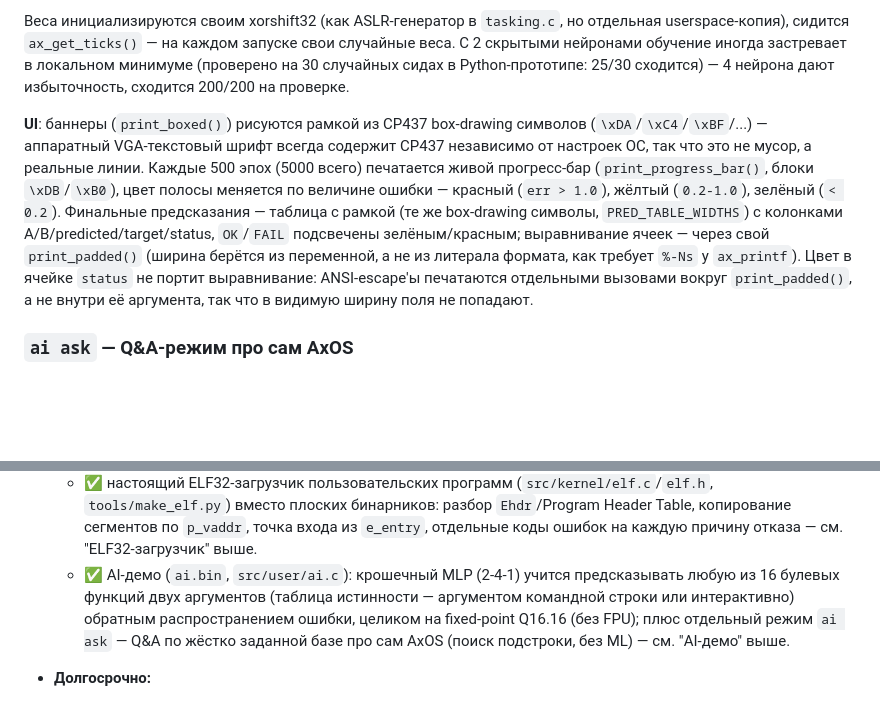
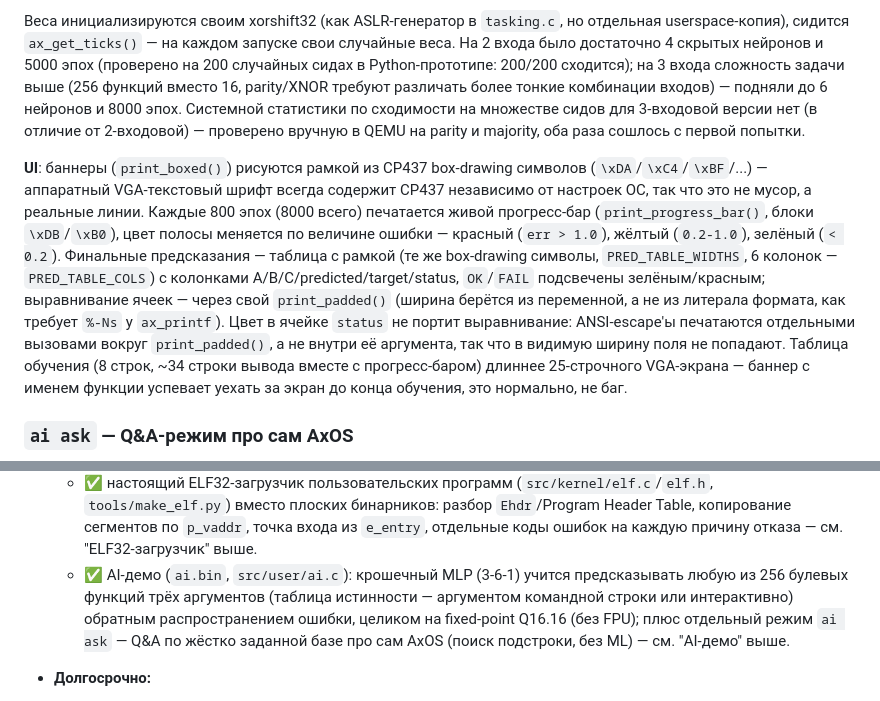
Before and after one commit to mdudnikov82-beep/AxOS, a Markdown page: README.md, 2 parts joined by grey strips. Drawn GitHub-style; blank space fills up the shorter version.

```diff
--- a/README.md
+++ b/README.md
@@ -735,25 +731,32 @@ avc:  denied  { read }  for comm="ps.bin"  scontext=axos:user_t:s0  tcontext=axo
 
 Веса инициализируются своим xorshift32 (как ASLR-генератор в `tasking.c`,
 но отдельная userspace-копия), сидится `ax_get_ticks()` — на каждом запуске
-свои случайные веса. С 2 скрытыми нейронами обучение иногда застревает в
-локальном минимуме (проверено на 30 случайных сидах в Python-прототипе:
-25/30 сходится) — 4 нейрона дают избыточность, сходится 200/200 на
-проверке.
+свои случайные веса. На 2 входа было достаточно 4 скрытых нейронов и 5000
+эпох (проверено на 200 случайных сидах в Python-прототипе: 200/200
+сходится); на 3 входа сложность задачи выше (256 функций вместо 16,
+parity/XNOR требуют различать более тонкие комбинации входов) — подняли до
+6 нейронов и 8000 эпох. Системной статистики по сходимости на множестве
+сидов для 3-входовой версии нет (в отличие от 2-входовой) — проверено
+вручную в QEMU на parity и majority, оба раза сошлось с первой попытки.
 
 **UI**: баннеры (`print_boxed()`) рисуются рамкой из CP437 box-drawing
 символов (`\xDA`/`\xC4`/`\xBF`/...) — аппаратный VGA-текстовый шрифт
 всегда содержит CP437 независимо от настроек ОС, так что это не мусор,
-а реальные линии. Каждые 500 эпох (5000 всего) печатается живой
+а реальные линии. Каждые 800 эпох (8000 всего) печатается живой
 прогресс-бар (`print_progress_bar()`, блоки `\xDB`/`\xB0`), цвет полосы
 меняется по величине ошибки — красный (`err > 1.0`), жёлтый
 (`0.2-1.0`), зелёный (`< 0.2`). Финальные предсказания — таблица с
-рамкой (те же box-drawing символы, `PRED_TABLE_WIDTHS`) с колонками
-A/B/predicted/target/status, `OK`/`FAIL` подсвечены зелёным/красным;
-выравнивание ячеек — через свой `print_padded()` (ширина берётся из
-переменной, а не из литерала формата, как требует `%-Ns` у `ax_printf`).
-Цвет в ячейке `status` не портит выравнивание: ANSI-escape'ы печатаются
-отдельными вызовами вокруг `print_padded()`, а не внутри её аргумента,
-так что в видимую ширину поля не попадают.
+рамкой (те же box-drawing символы, `PRED_TABLE_WIDTHS`, 6 колонок —
+`PRED_TABLE_COLS`) с колонками A/B/C/predicted/target/status,
+`OK`/`FAIL` подсвечены зелёным/красным; выравнивание ячеек — через свой
+`print_padded()` (ширина берётся из переменной, а не из литерала
+формата, как требует `%-Ns` у `ax_printf`). Цвет в ячейке `status` не
+портит выравнивание: ANSI-escape'ы печатаются отдельными вызовами
+вокруг `print_padded()`, а не внутри её аргумента, так что в видимую
+ширину поля не попадают. Таблица обучения (8 строк, ~34 строки вывода
+вместе с прогресс-баром) длиннее 25-строчного VGA-экрана — баннер с
+именем функции успевает уехать за экран до конца обучения, это
+нормально, не баг.
 
 ### `ai ask` — Q&A-режим про сам AxOS
 
@@ -994,8 +997,8 @@ QEMU запускает образ как floppy (`-drive format=raw,file=build\
     бинарников: разбор `Ehdr`/Program Header Table, копирование сегментов
     по `p_vaddr`, точка входа из `e_entry`, отдельные коды ошибок на
     каждую причину отказа — см. "ELF32-загрузчик" выше.
-  - ✅ AI-демо (`ai.bin`, `src/user/ai.c`): крошечный MLP (2-4-1) учится
-    предсказывать любую из 16 булевых функций двух аргументов (таблица
+  - ✅ AI-демо (`ai.bin`, `src/user/ai.c`): крошечный MLP (3-6-1) учится
+    предсказывать любую из 256 булевых функций трёх аргументов (таблица
     истинности — аргументом командной строки или интерактивно) обратным
     распространением ошибки, целиком на fixed-point Q16.16 (без FPU); плюс
     отдельный режим `ai ask` — Q&A по жёстко заданной базе про сам AxOS
```
Also changed, not shown: other parts of README.md (+23 -27 lines), docs/screenshots/ai-3input-majority.png (added), docs/screenshots/ai-3input-parity.png (added), docs/screenshots/ai-argv-0011.png (deleted), docs/screenshots/ai-argv-and.png (deleted), docs/screenshots/ai-xor-training.png (deleted), 1 other file.
